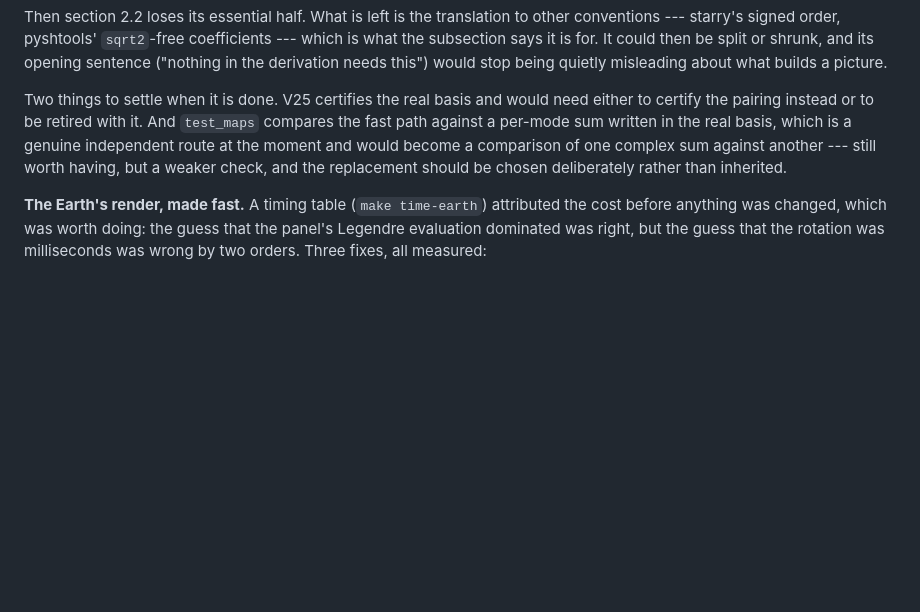
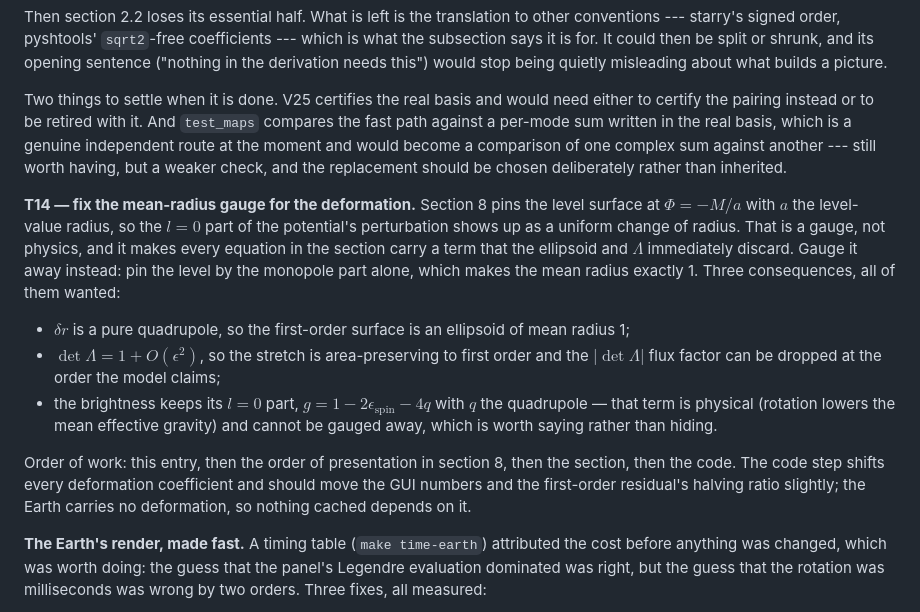
Before and after one commit to psaha/mostlyharmless, a Markdown page: ROADMAP.md, the part around the change. Rendered like a GitHub page; blank space fills up the shorter version.

```diff
--- a/ROADMAP.md
+++ b/ROADMAP.md
@@ -723,6 +723,25 @@ against a per-mode sum written in the real basis, which is a genuine independent
 moment and would become a comparison of one complex sum against another --- still worth having,
 but a weaker check, and the replacement should be chosen deliberately rather than inherited.
 
+**T14 — fix the mean-radius gauge for the deformation.** Section 8 pins the level surface at
+$\Phi = -M/a$ with $a$ the level-value radius, so the $l = 0$ part of the potential's
+perturbation shows up as a uniform change of radius. That is a gauge, not physics, and it makes
+every equation in the section carry a term that the ellipsoid and $\Lambda$ immediately discard.
+Gauge it away instead: pin the level by the monopole part alone, which makes the mean radius
+exactly 1. Three consequences, all of them wanted:
+
+- $\delta r$ is a pure quadrupole, so the first-order surface is an ellipsoid of mean radius 1;
+- $\det\Lambda = 1 + O(\epsilon^{2})$, so the stretch is area-preserving to first order and the
+  $|\det\Lambda|$ flux factor can be dropped at the order the model claims;
+- the brightness keeps its $l = 0$ part, $g = 1 - 2\epsilon_\text{spin} - 4q$ with $q$ the
+  quadrupole — that term is physical (rotation lowers the mean effective gravity) and cannot be
+  gauged away, which is worth saying rather than hiding.
+
+Order of work: this entry, then the order of presentation in section 8, then the section, then the
+code. The code step shifts every deformation coefficient and should move the GUI numbers and the
+first-order residual's halving ratio slightly; the Earth carries no deformation, so nothing cached
+depends on it.
+
 **The Earth's render, made fast.** A timing table (`make time-earth`) attributed the cost
 before anything was changed, which was worth doing: the guess that the panel's Legendre
 evaluation dominated was right, but the guess that the rotation was milliseconds was wrong by
```
